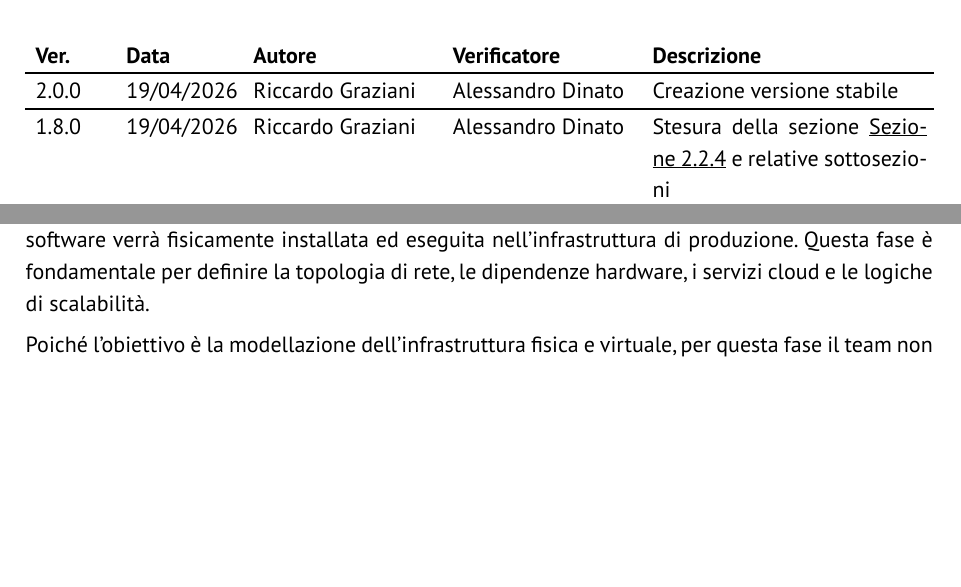
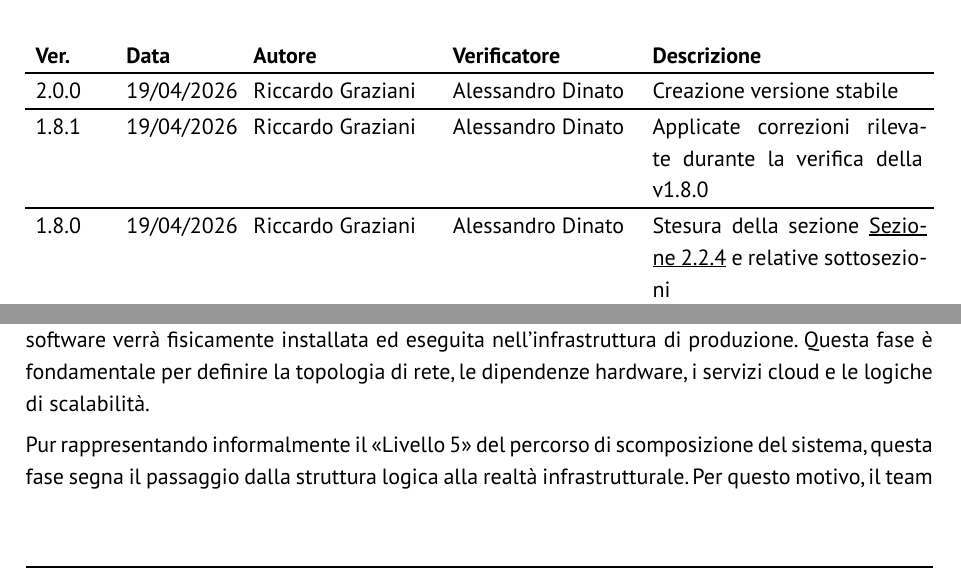
Before and after one commit to GlitchHub-Team/GlitchHub-Team.github.io, a Typst document (src/PB/DocumentiInterni/NormeProgetto.typ): two parts of pages 2 and 16 of 58 before the commit and two parts of pages 2 and 17 of 59 after it, joined at a grey line, cut so that both start at the same text, the shorter picture padded with empty space. Compiled offline with Typst 0.15.

Commit message:
[NdP] Applicate correzioni rilevate durante la verifica della v1.8.0

```diff
--- a/src/PB/DocumentiInterni/NormeProgetto.typ
+++ b/src/PB/DocumentiInterni/NormeProgetto.typ
@@ -12,6 +12,13 @@
       "Riccardo Graziani",
       "Alessandro Dinato",
       [Creazione versione stabile],
+    ),
+    (
+      "1.8.1",
+      "19/04/2026",
+      "Riccardo Graziani",
+      "Alessandro Dinato",
+      [Applicate correzioni rilevate durante la verifica della v1.8.0],
     ),
     (
       "1.8.0",
@@ -469,7 +476,7 @@ Inoltre, la progettazione dei componenti e delle classi deve rispettare i princi
 ==== Progettazione di deployment <attivita-progettazione-deployment>
 La *progettazione di deployment* (o di distribuzione) ha lo scopo di illustrare come l'architettura software verrà fisicamente installata ed eseguita nell'infrastruttura di produzione. Questa fase è fondamentale per definire la topologia di rete, le dipendenze hardware, i servizi cloud e le logiche di scalabilità.
 
-Poiché l'obiettivo è la modellazione dell'infrastruttura fisica e virtuale, per questa fase il team non utilizzerà il modello C4, bensì lo standard *UML (Deployment Diagram)*.
+Pur rappresentando informalmente il "Livello 5" del percorso di scomposizione del sistema, questa fase segna il passaggio dalla struttura logica alla realtà infrastrutturale. Per questo motivo, il team non utilizzerà il _modello C4_, bensì lo standard *UML (Deployment Diagram)*, più idoneo a descrivere con precisione nodi fisici, artefatti e protocolli di comunicazione tra le macchine.
 
 Nella stesura del diagramma di deployment, i progettisti sono tenuti a rispettare le seguenti convenzioni grafiche e strutturali:
 - *Nodi (Deployment Nodes):* le entità infrastrutturali (server fisici, macchine virtuali, dispositivi utente o servizi cloud) devono essere rappresentate utilizzando la notazione UML a "cubo 3D".
```
Also changed, not shown: src/PB/DocumentiInterni/NormeProgetto.typ (6 more changed lines).
